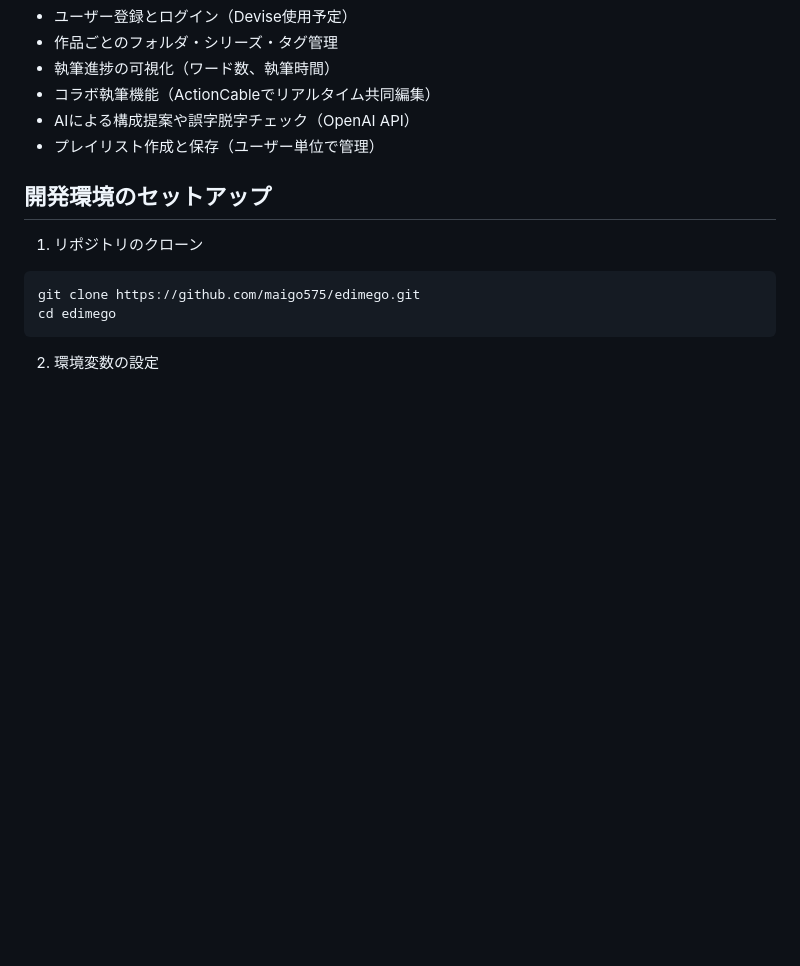
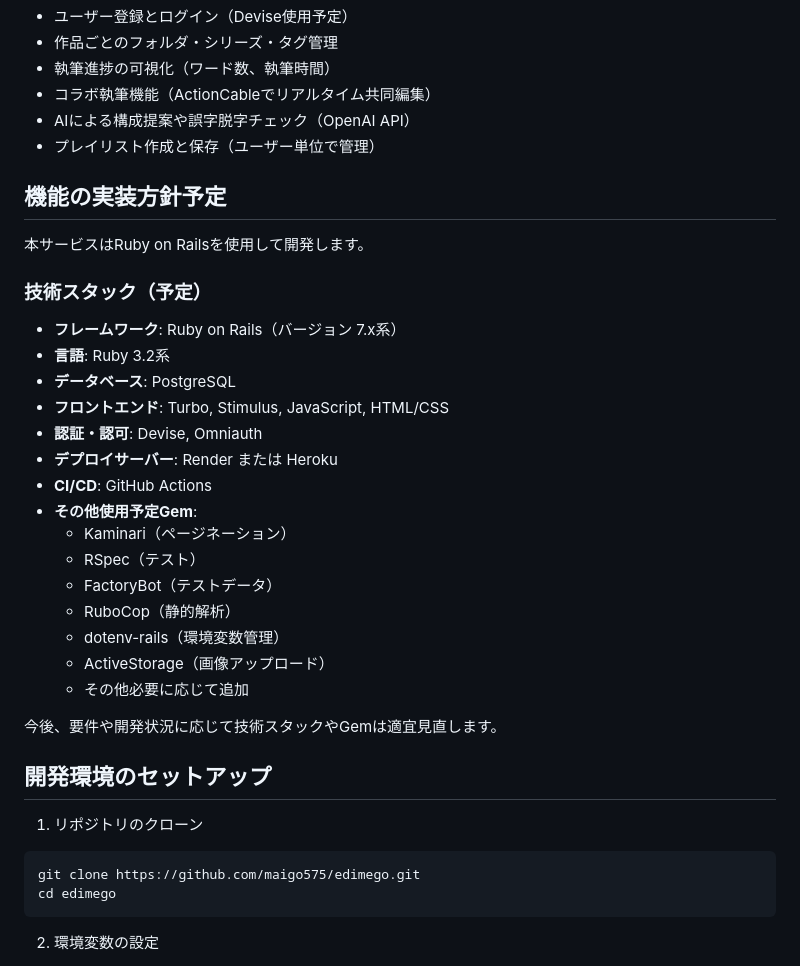
Before and after one commit to maigo575/edimego, a Markdown page: README.md, the part around the change. GitHub-like rendering; blank space fills up the shorter version.

Commit message:
docs: 技術スタック・実装方針をREADMEに追記

````diff
--- a/README.md
+++ b/README.md
@@ -55,6 +55,28 @@
 - AIによる構成提案や誤字脱字チェック（OpenAI API）
 - プレイリスト作成と保存（ユーザー単位で管理）
 
+## 機能の実装方針予定
+本サービスはRuby on Railsを使用して開発します。
+
+### 技術スタック（予定）
+- **フレームワーク**: Ruby on Rails（バージョン 7.x系）
+- **言語**: Ruby 3.2系
+- **データベース**: PostgreSQL
+- **フロントエンド**: Turbo, Stimulus, JavaScript, HTML/CSS
+- **認証・認可**: Devise, Omniauth
+- **デプロイサーバー**: Render または Heroku
+- **CI/CD**: GitHub Actions
+- **その他使用予定Gem**:
+    - Kaminari（ページネーション）
+    - RSpec（テスト）
+    - FactoryBot（テストデータ）
+    - RuboCop（静的解析）
+    - dotenv-rails（環境変数管理）
+    - ActiveStorage（画像アップロード）
+    - その他必要に応じて追加
+
+今後、要件や開発状況に応じて技術スタックやGemは適宜見直します。
+
 ## 開発環境のセットアップ
 1. リポジトリのクローン
 ```bash
````
